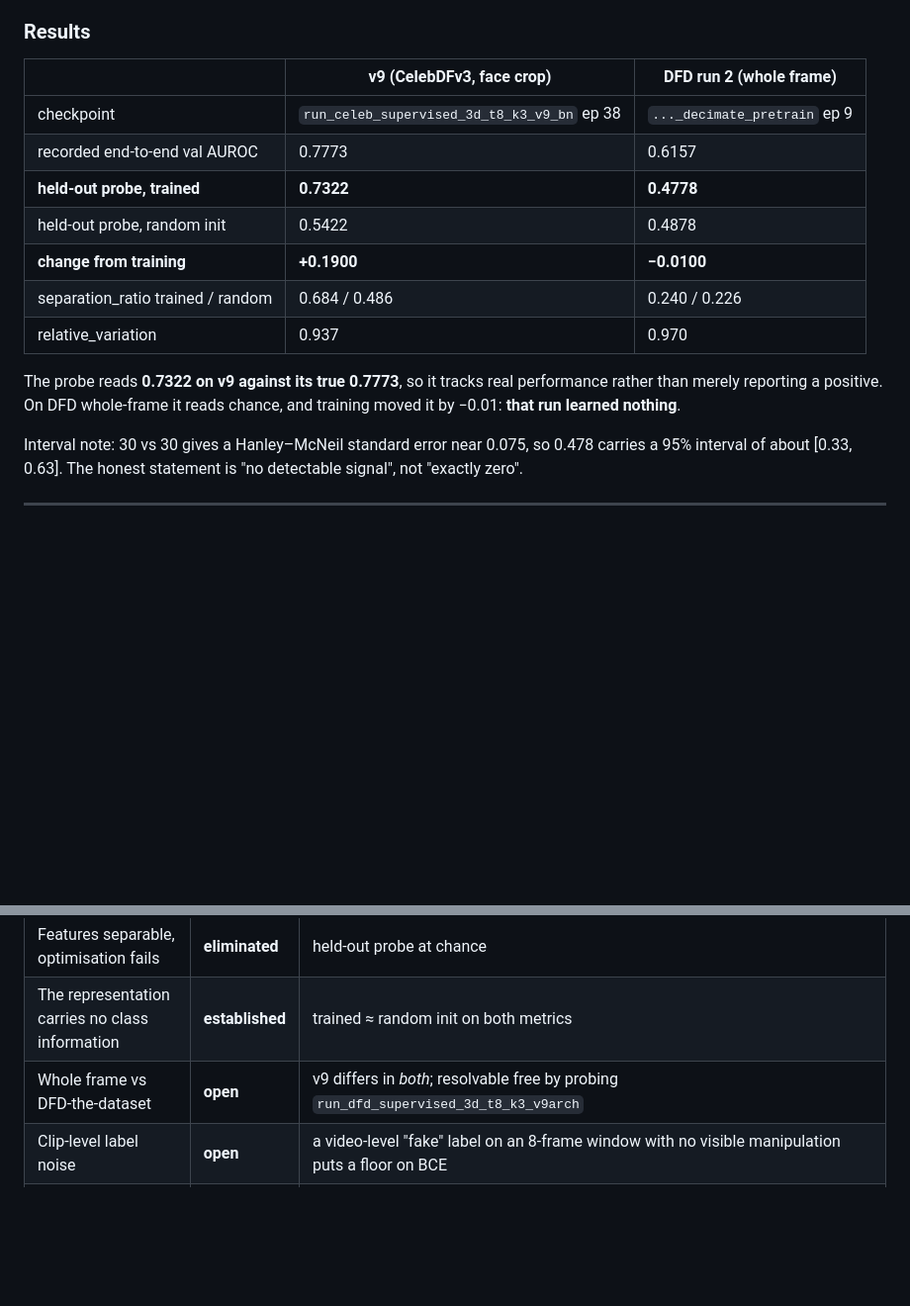
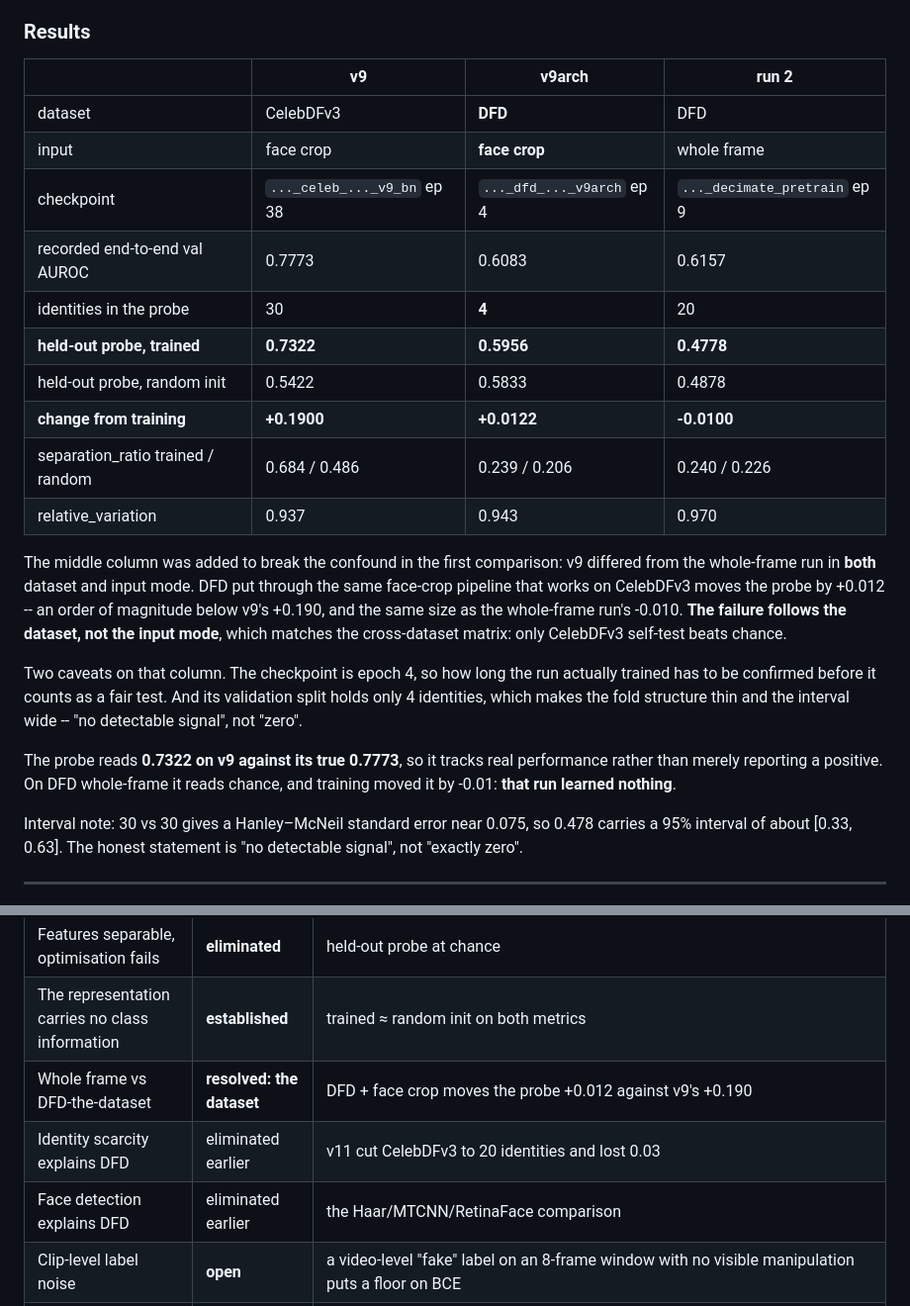
Before and after one commit to siqihuang024-creator/Deepfake-videos-detection-using-3D-CNN-BCNN, a Markdown page: docs/stage_a_experiment_log.md, 2 parts joined by grey strips. Shown at 99% size. Rendered like a GitHub page; blank space fills up the shorter version.

Commit message:
Probe DFD with the face crop and record which variable the failure follows
v9 differed from the whole-frame run in both dataset and input mode, so
neither could be blamed. Probing run_dfd_supervised_3d_t8_k3_v9arch --
DFD through the same face-crop pipeline that works on CelebDFv3 -- moves
the held-out probe by +0.012, against +0.190 for v9 and -0.010 for the
whole frame. The failure follows the dataset.

That closes the input-mode question and reopens the older one: identity
scarcity and face detection were both retracted as explanations for DFD,
which leaves decode corruption as the only cheap hypothesis standing.

Co-Authored-By: Claude Opus 5 <noreply@anthropic.com>
Claude-Session: https://claude.ai/code/session_01HzmVhCsJSqk7LGBLdeRc66

```diff
--- a/docs/stage_a_experiment_log.md
+++ b/docs/stage_a_experiment_log.md
@@ -127,19 +127,35 @@ Two instrument bugs found and fixed before any number was trusted:
 
 ### Results
 
-| | v9 (CelebDFv3, face crop) | DFD run 2 (whole frame) |
-|---|---|---|
-| checkpoint | `run_celeb_supervised_3d_t8_k3_v9_bn` ep 38 | `..._decimate_pretrain` ep 9 |
-| recorded end-to-end val AUROC | 0.7773 | 0.6157 |
-| **held-out probe, trained** | **0.7322** | **0.4778** |
-| held-out probe, random init | 0.5422 | 0.4878 |
-| **change from training** | **+0.1900** | **−0.0100** |
-| separation_ratio trained / random | 0.684 / 0.486 | 0.240 / 0.226 |
-| relative_variation | 0.937 | 0.970 |
+| | v9 | v9arch | run 2 |
+|---|---|---|---|
+| dataset | CelebDFv3 | **DFD** | DFD |
+| input | face crop | **face crop** | whole frame |
+| checkpoint | `..._celeb_..._v9_bn` ep 38 | `..._dfd_..._v9arch` ep 4 | `..._decimate_pretrain` ep 9 |
+| recorded end-to-end val AUROC | 0.7773 | 0.6083 | 0.6157 |
+| identities in the probe | 30 | **4** | 20 |
+| **held-out probe, trained** | **0.7322** | **0.5956** | **0.4778** |
+| held-out probe, random init | 0.5422 | 0.5833 | 0.4878 |
+| **change from training** | **+0.1900** | **+0.0122** | **-0.0100** |
+| separation_ratio trained / random | 0.684 / 0.486 | 0.239 / 0.206 | 0.240 / 0.226 |
+| relative_variation | 0.937 | 0.943 | 0.970 |
+
+The middle column was added to break the confound in the first comparison: v9
+differed from the whole-frame run in **both** dataset and input mode. DFD put
+through the same face-crop pipeline that works on CelebDFv3 moves the probe by
++0.012 -- an order of magnitude below v9's +0.190, and the same size as the
+whole-frame run's -0.010. **The failure follows the dataset, not the input
+mode**, which matches the cross-dataset matrix: only CelebDFv3 self-test beats
+chance.
+
+Two caveats on that column. The checkpoint is epoch 4, so how long the run
+actually trained has to be confirmed before it counts as a fair test. And its
+validation split holds only 4 identities, which makes the fold structure thin
+and the interval wide -- "no detectable signal", not "zero".
 
 The probe reads **0.7322 on v9 against its true 0.7773**, so it tracks real
 performance rather than merely reporting a positive. On DFD whole-frame it
-reads chance, and training moved it by −0.01: **that run learned nothing**.
+reads chance, and training moved it by -0.01: **that run learned nothing**.
 
 Interval note: 30 vs 30 gives a Hanley–McNeil standard error near 0.075, so
 0.478 carries a 95% interval of about [0.33, 0.63]. The honest statement is
@@ -155,7 +171,9 @@ Interval note: 30 vs 30 gives a Hanley–McNeil standard error near 0.075, so
 | Feature collapse | **eliminated** | `relative_variation` 0.97 |
 | Features separable, optimisation fails | **eliminated** | held-out probe at chance |
 | The representation carries no class information | **established** | trained ≈ random init on both metrics |
-| Whole frame vs DFD-the-dataset | **open** | v9 differs in *both*; resolvable free by probing `run_dfd_supervised_3d_t8_k3_v9arch` |
+| Whole frame vs DFD-the-dataset | **resolved: the dataset** | DFD + face crop moves the probe +0.012 against v9's +0.190 |
+| Identity scarcity explains DFD | eliminated earlier | v11 cut CelebDFv3 to 20 identities and lost 0.03 |
+| Face detection explains DFD | eliminated earlier | the Haar/MTCNN/RetinaFace comparison |
 | Clip-level label noise | **open** | a video-level "fake" label on an 8-frame window with no visible manipulation puts a floor on BCE |
 | Decode corruption | **open** | run 2's log carried `moov atom not found`, `partial file`, `Invalid NAL unit size` and 30 s read timeouts while reporting `skipped=0`; the loader hides failures by repeating the previous frame (`data.py:358-365`). `scripts/scan_decode_health.py` measures the per-class rate and has not been run |
 
```
